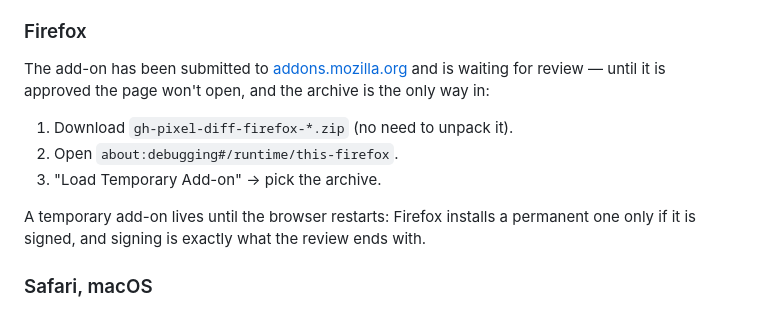
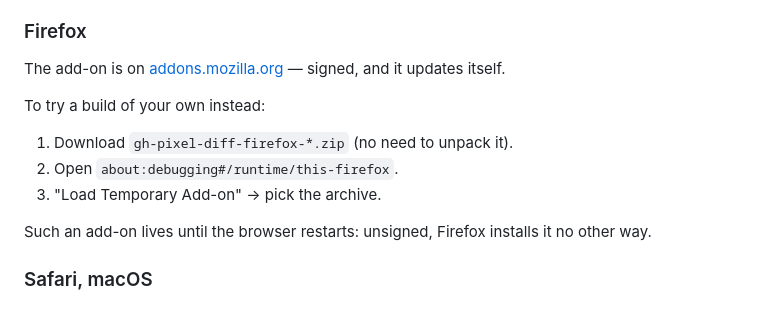
Before and after one commit to Nemo-Illusionist/gh-pixel-diff, a Markdown page: README.md, the part around one of its changes. GitHub-like rendering.

```diff
--- a/README.md
+++ b/README.md
@@ -76,17 +76,16 @@ steps, using the `dist/` folder instead of an unpacked archive.
 
 ### Firefox
 
-The add-on has been submitted to [addons.mozilla.org][amo] and is waiting for
-review — until it is approved the page won't open, and the archive is the only
-way in:
+The add-on is on [addons.mozilla.org][amo] — signed, and it updates itself.
+
+To try a build of your own instead:
 
 1. Download `gh-pixel-diff-firefox-*.zip` (no need to unpack it).
 2. Open `about:debugging#/runtime/this-firefox`.
 3. "Load Temporary Add-on" → pick the archive.
 
-A temporary add-on lives until the browser restarts: Firefox installs a
-permanent one only if it is signed, and signing is exactly what the review ends
-with.
+Such an add-on lives until the browser restarts: unsigned, Firefox installs it
+no other way.
 
 ### Safari, macOS
 
```
Also changed, not shown: other parts of README.md (+3 -3 lines), README.ru.md (+8 -7 lines).
